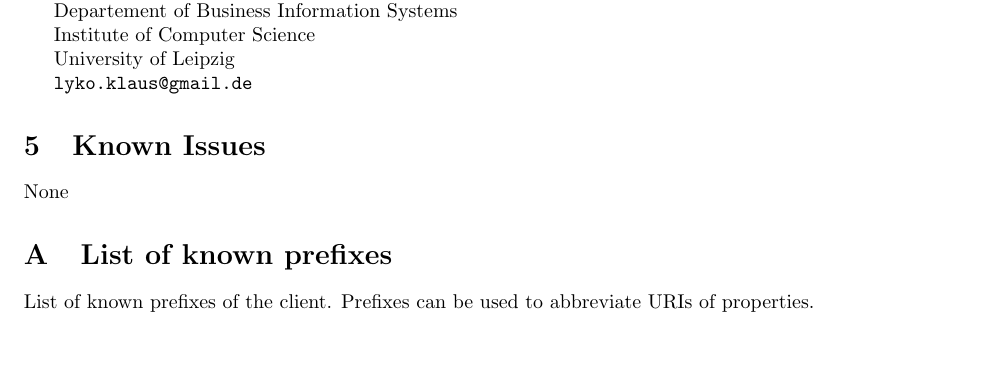
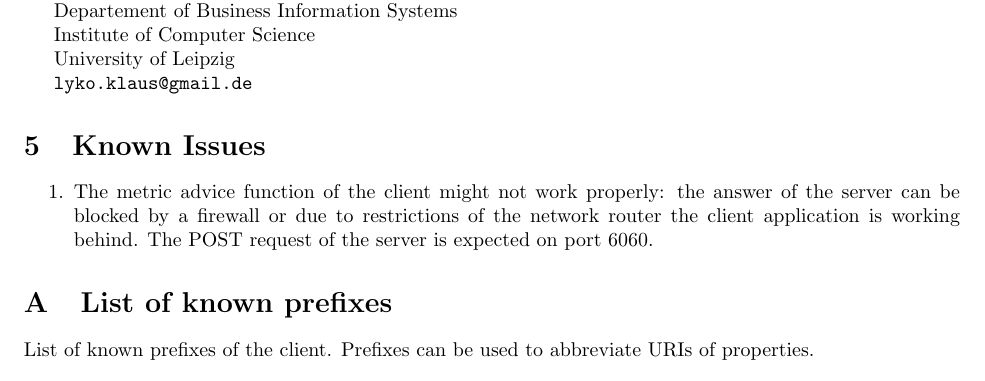
Before and after one commit to KLyko/LimesWebService, a LaTeX document (doc/Limes Webservice Documentation/Limes Webservice Documentation.tex): part of page 8 of 20, cut so that both start at the same text, the shorter picture padded with empty space. Compiled offline with pdfLaTeX.

Commit message:
Adding issue #2 to Known Issues section

```diff
--- a/doc/Limes Webservice Documentation/Limes Webservice Documentation.tex
+++ b/doc/Limes Webservice Documentation/Limes Webservice Documentation.tex
@@ -199,7 +199,11 @@ University of Leipzig
 \verb#lyko.klaus@gmail.de#
 
 \section{Known Issues}
-None
+
+\begin{enumerate}
+	\item The metric advice function of the client might not work properly: the answer of the server can be blocked by a firewall or due to restrictions of the network router the client application is working behind. The POST request of the server is expected on port 6060.
+\end{enumerate}
+
 
 \appendix
 \section{List of known prefixes}
```
